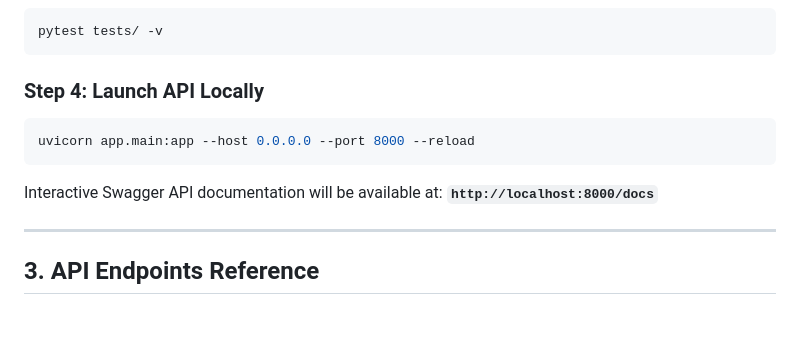
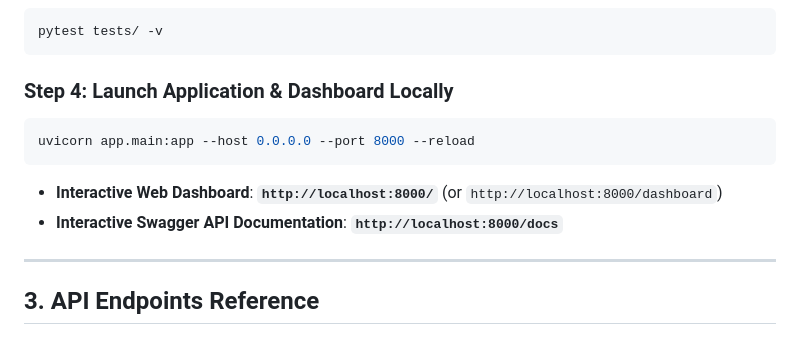
Before and after one commit to kushGupta-15/Customer-Lifetime-Value-Prediction, a Markdown page: DEPLOYMENT.md, the part around the change. Drawn GitHub-style.

Commit message:
docs(frontend): update deployment guide with interactive dashboard access instructions

````diff
--- a/DEPLOYMENT.md
+++ b/DEPLOYMENT.md
@@ -61,11 +61,12 @@ pip install -r requirements-serve.txt
 pytest tests/ -v
 ```
 
-### Step 4: Launch API Locally
+### Step 4: Launch Application & Dashboard Locally
 ```bash
 uvicorn app.main:app --host 0.0.0.0 --port 8000 --reload
 ```
-Interactive Swagger API documentation will be available at: **`http://localhost:8000/docs`**
+- **Interactive Web Dashboard**: **`http://localhost:8000/`** (or `http://localhost:8000/dashboard`)
+- **Interactive Swagger API Documentation**: **`http://localhost:8000/docs`**
 
 ---
 
````
